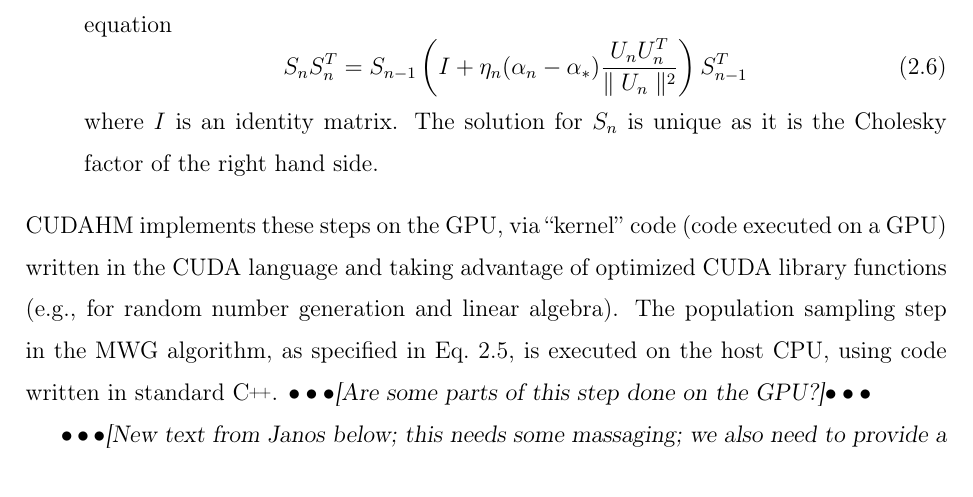
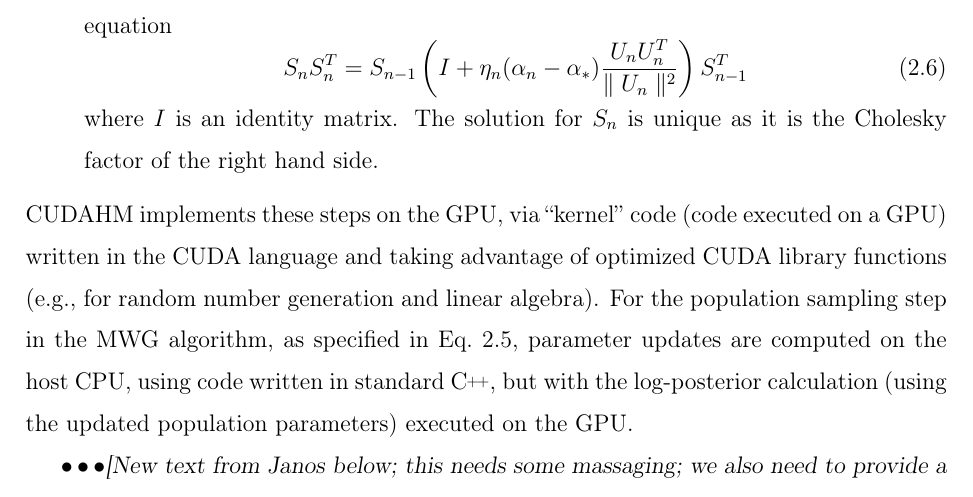
Before and after one commit to tloredo/CUDAHM-Paper1V2, a LaTeX paper (CUDAHM-Paper1v2.tex, which reads Design.tex): part of page 10 of 42, cut so that both start at the same text. Compiled offline with pdfLaTeX.

Commit message:
Minor updates to code description

```diff
--- a/Design.tex
+++ b/Design.tex
@@ -131,8 +131,10 @@ where $I$ is an identity matrix.
 The solution for $S_{n}$ is unique as it is the Cholesky factor of the right hand side.
 \end{enumerate}
 CUDAHM implements these steps on the GPU, via ``kernel'' code (code executed on a GPU) written in the CUDA language and taking advantage of optimized CUDA library functions (e.g., for random number generation and linear algebra).
-The population sampling step in the MWG algorithm, as specified in Eq.~\ref{eq:theta_sampling}, is executed on the host CPU, using code written in standard \Cpp.
-\enote{Are some parts of this step done on the GPU?}
+For the population sampling step in the MWG algorithm, as specified in Eq.~\ref{eq:theta_sampling}, parameter updates are computed on the host CPU, using code written in standard \Cpp, but with the log-posterior calculation (using the updated population parameters) executed on the GPU.
+
+
+%\enote{Are some parts of this step done on the GPU?}
 
 %\enote{Provide some further details about the CUDAHM architecture, e.g., how users must structure their code, classes/structures available for passing information to/from the GPU, how random number generation is handled, etc..}
 
```
